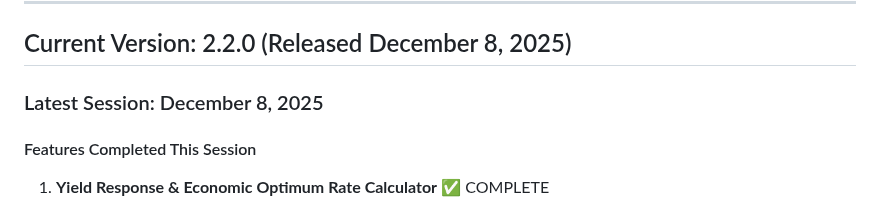
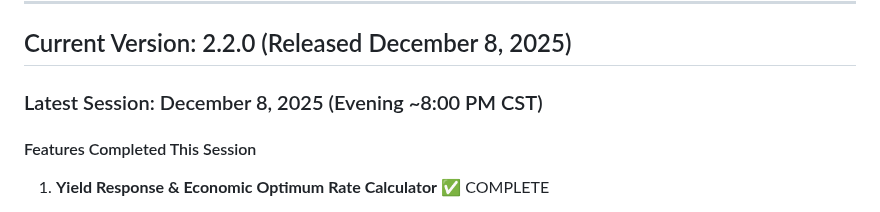
Before and after one commit to wbp318/agtools, a Markdown page: CHANGELOG.md, the part around the change. Drawn GitHub-style.

Commit message:
Add timestamp to changelog session header

```diff
--- a/CHANGELOG.md
+++ b/CHANGELOG.md
@@ -6,7 +6,7 @@
 
 ## Current Version: 2.2.0 (Released December 8, 2025)
 
-### Latest Session: December 8, 2025
+### Latest Session: December 8, 2025 (Evening ~8:00 PM CST)
 
 #### Features Completed This Session
 
```
